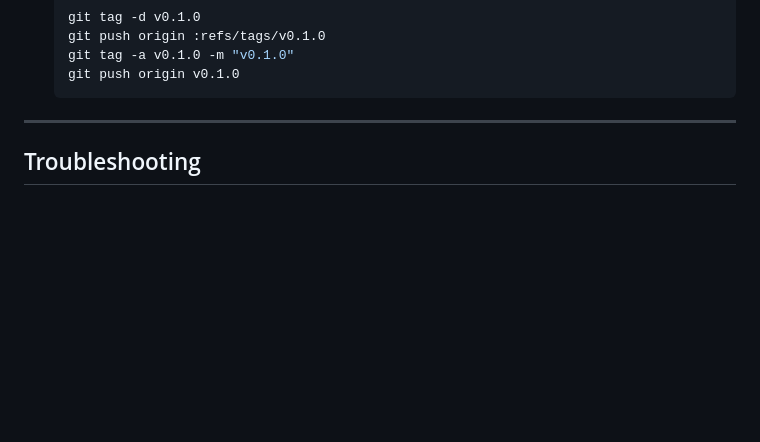
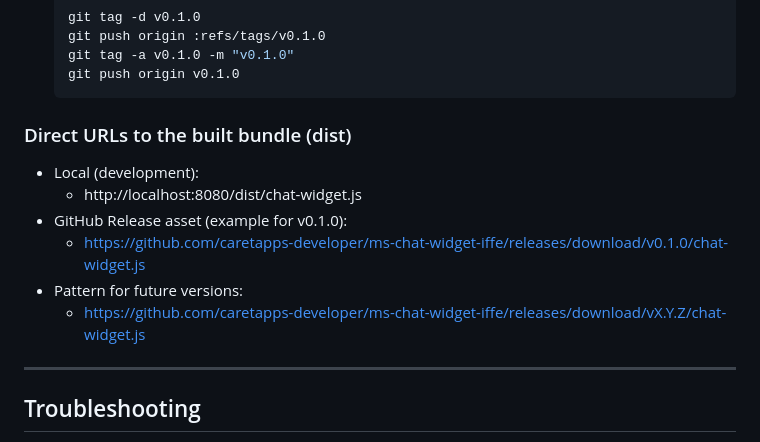
Before and after one commit to caretapps-developer/ms-chat-widget-iffe, a Markdown page: README.md, the part around the change. Rendered like a GitHub page; blank space fills up the shorter version.

Commit message:
docs: add direct dist URLs; preparing for GitHub Pages deployment

````diff
--- a/README.md
+++ b/README.md
@@ -218,6 +218,15 @@ Tips for future releases:
   git push origin v0.1.0
   ```
 
+
+### Direct URLs to the built bundle (dist)
+- Local (development):
+  - http://localhost:8080/dist/chat-widget.js
+- GitHub Release asset (example for v0.1.0):
+  - https://github.com/caretapps-developer/ms-chat-widget-iffe/releases/download/v0.1.0/chat-widget.js
+- Pattern for future versions:
+  - https://github.com/caretapps-developer/ms-chat-widget-iffe/releases/download/vX.Y.Z/chat-widget.js
+
 ---
 
 ## Troubleshooting
````
